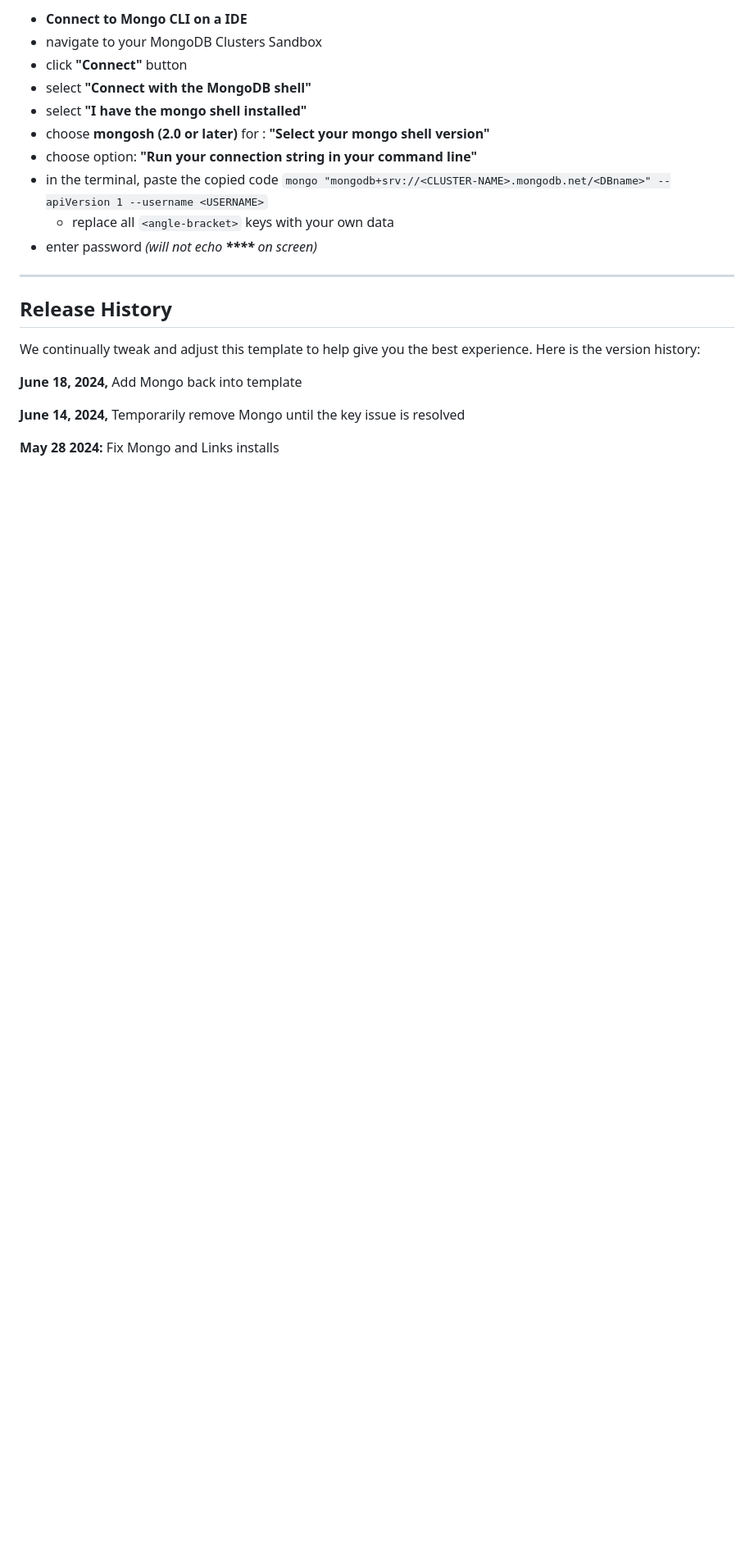
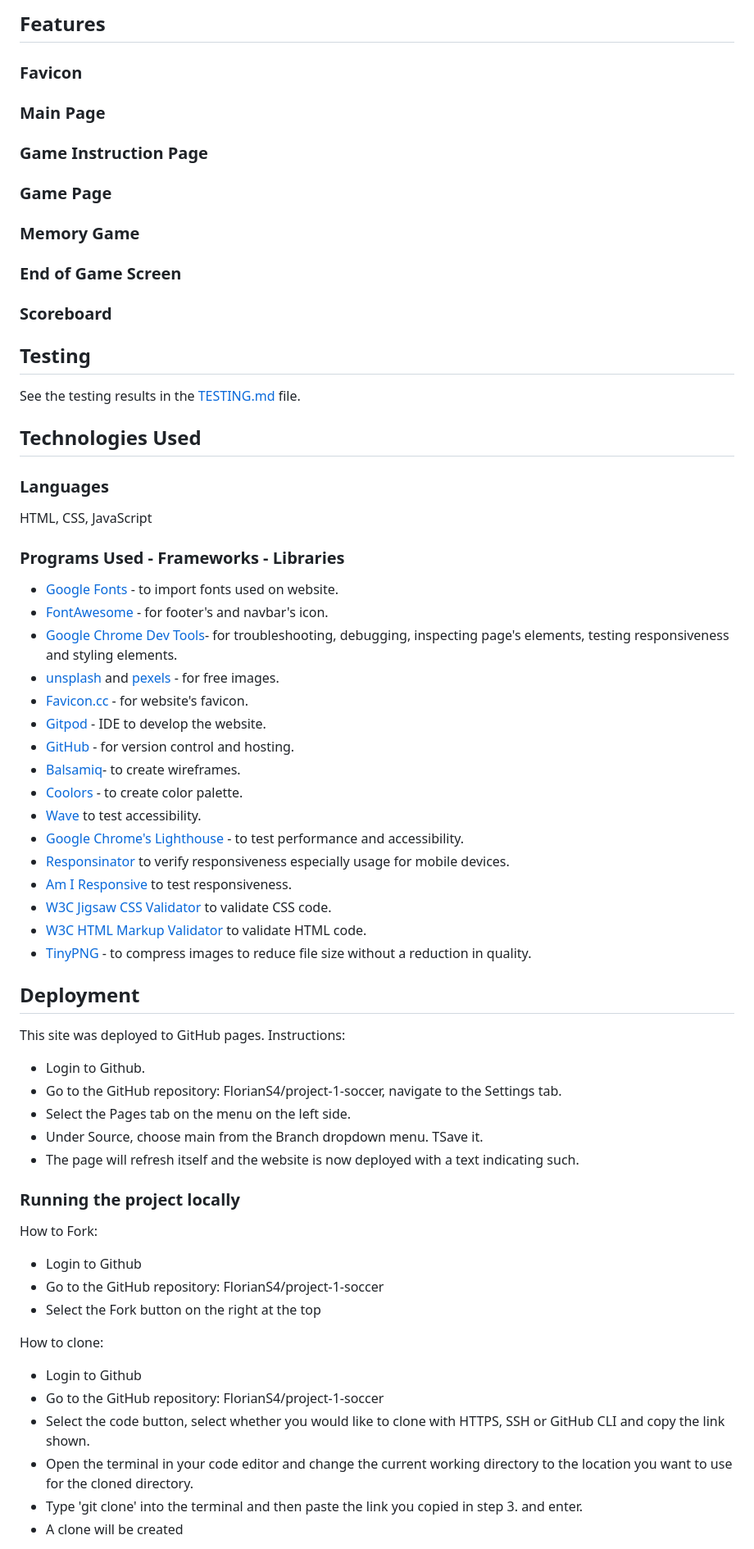
Before and after one commit to FlorianS4/Project-2-Memory-Game-JS, a Markdown page: README.md, the part around one of its changes. Shown at 82% size. Drawn GitHub-style; blank space fills up the shorter version.

```diff
--- a/README.md
+++ b/README.md
@@ -38,24 +69,57 @@ You can now use the `heroku` CLI program - try running `heroku apps` to confirm
 
-- **Connect to Mongo CLI on a IDE**
-- navigate to your MongoDB Clusters Sandbox
-- click **"Connect"** button
-- select **"Connect with the MongoDB shell"**
-- select **"I have the mongo shell installed"**
-- choose **mongosh (2.0 or later)** for : **"Select your mongo shell version"**
-- choose option: **"Run your connection string in your command line"**
-- in the terminal, paste the copied code `mongo "mongodb+srv://<CLUSTER-NAME>.mongodb.net/<DBname>" --apiVersion 1 --username <USERNAME>`
-  - replace all `<angle-bracket>` keys with your own data
-- enter password _(will not echo **\*\*\*\*** on screen)_
+## Features
+### Favicon
+### Main Page
+### Game Instruction Page
+### Game Page
+### Memory Game
+### End of Game Screen
+### Scoreboard
 
-------
+## Testing
+See the testing results in the [TESTING.md](TESTING.md) file.
+## Technologies Used
+### Languages
+HTML, CSS, JavaScript
+### Programs Used - Frameworks - Libraries
+- [Google Fonts](https://fonts.google.com/) - to import  fonts used on website.
+- [FontAwesome](https://fontawesome.com/) - for footer's and navbar's icon.
+- [Google Chrome Dev Tools](https://developers.google.com/web/tools/chrome-devtools)- for troubleshooting, debugging, inspecting page's elements, testing responsiveness and styling elements.
+- [unsplash](https://unsplash.com/de) and [pexels](https://www.pexels.com/) - for free images.
+- [Favicon.cc](https://www.favicon.cc/) - for website's favicon.
+- [Gitpod](https://gitpod.io/) - IDE to develop the website.
+- [GitHub](https://GitHub.com/) - for version control and hosting.
+- [Balsamiq](https://balsamiq.com/wireframes/)- to create wireframes.
+- [Coolors](https://coolors.co/) - to create color palette.
+- [Wave](https://wave.webaim.org/) to test accessibility.
+- [Google Chrome's Lighthouse](https://developers.google.com/web/tools/lighthouse) - to test performance and accessibility.
+- [Responsinator](http://www.responsinator.com/) to verify responsiveness especially usage for mobile devices.
+- [Am I Responsive](https://ui.dev/amiresponsive) to test responsiveness.
+- [W3C Jigsaw CSS Validator](https://jigsaw.w3.org/css-validator/) to validate CSS code.
+- [W3C HTML Markup Validator](https://validator.w3.org/) to validate HTML code.
+- [TinyPNG](https://tinypng.com/) - to compress images to reduce file size without a reduction in quality.
 
-## Release History
 
-We continually tweak and adjust this template to help give you the best experience. Here is the version history:
+## Deployment
+This site was deployed to GitHub pages. Instructions:
 
-**June 18, 2024,** Add Mongo back into template
+- Login to Github.
+- Go to the GitHub repository: FlorianS4/project-1-soccer, navigate to the Settings tab.
+- Select the Pages tab on the menu on the left side.
+- Under Source, choose main from the Branch dropdown menu. TSave it.
+- The page will refresh itself and the website is now deployed with a text indicating such.
 
-**June 14, 2024,** Temporarily remove Mongo until the key issue is resolved
+### Running the project locally
+How to Fork:
+- Login to Github
+- Go to the GitHub repository: FlorianS4/project-1-soccer
+- Select the Fork button on the right at the top
 
-**May 28 2024:** Fix Mongo and Links installs
+How to clone:
+- Login to Github
+- Go to the GitHub repository: FlorianS4/project-1-soccer
+- Select the code button, select whether you would like to clone with HTTPS, SSH or GitHub CLI and copy the link shown.
+- Open the terminal in your code editor and change the current working directory to the location you want to use for the cloned directory.
+- Type 'git clone' into the terminal and then paste the link you copied in step 3. and enter.
+- A clone will be created
 
```
Also changed, not shown: other parts of README.md (+65 -86 lines), TESTING.md (added).
